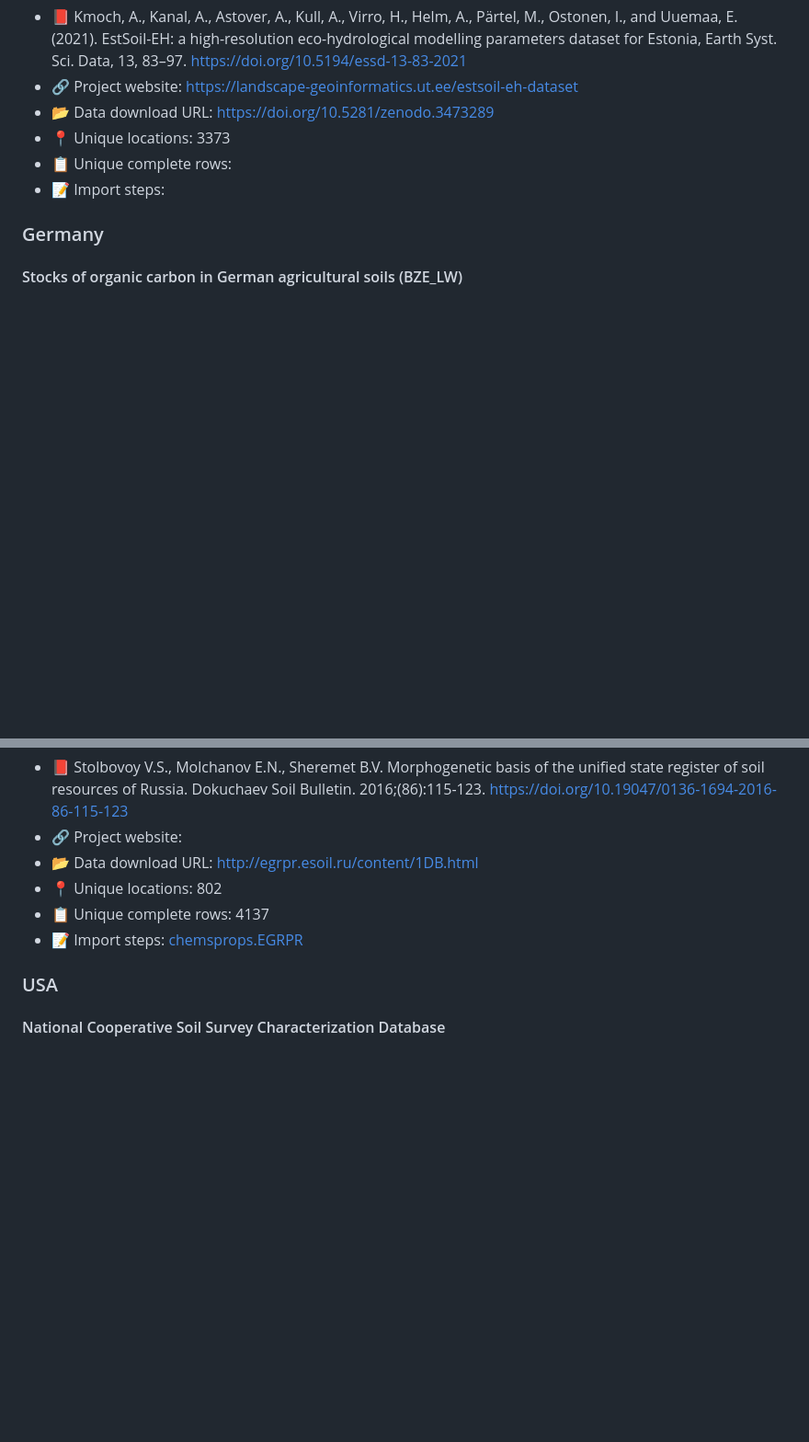
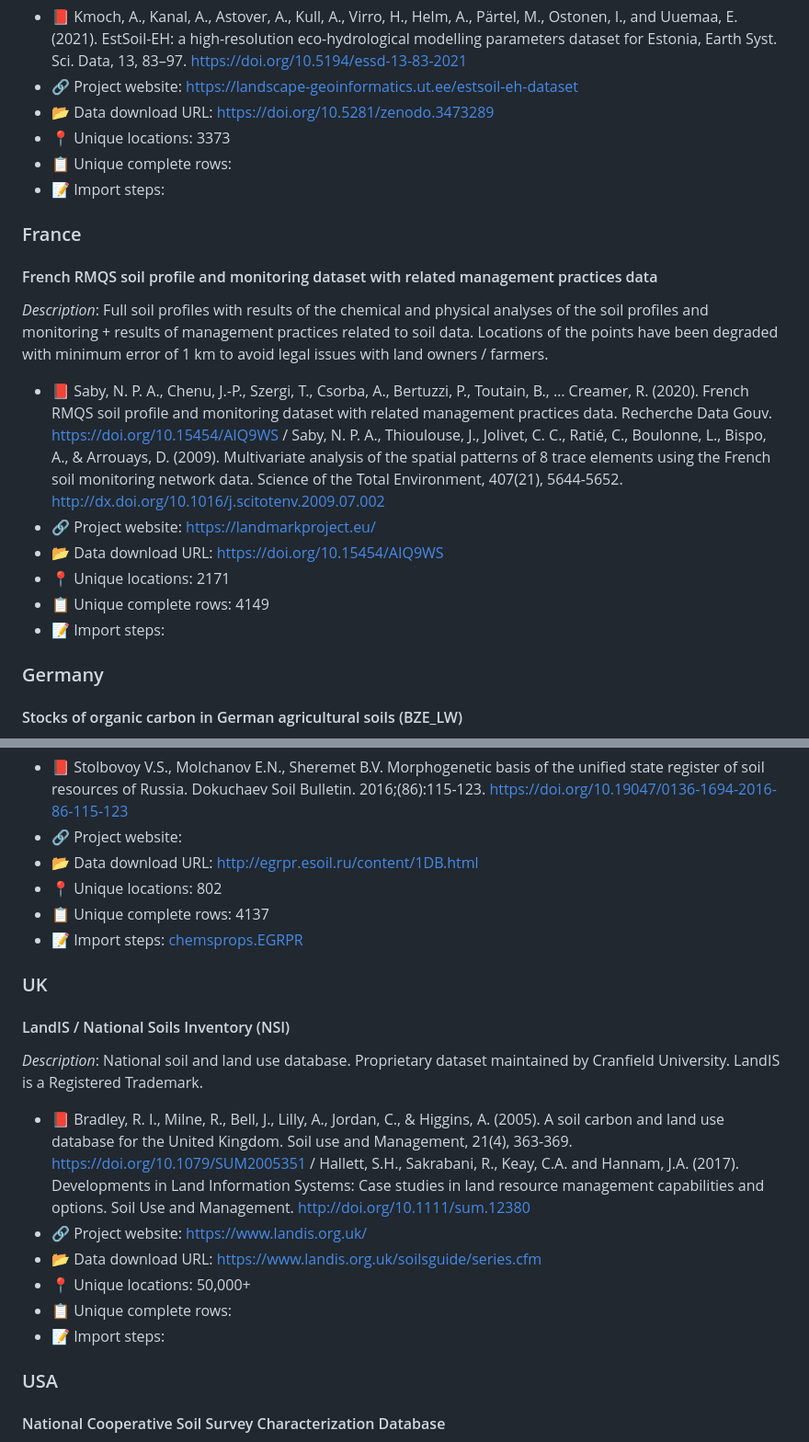
Before and after one commit to OpenGeoHub/SoilSamples, a Markdown page: docs/020-dataset_list.md, 2 parts joined by grey strips. Shown at 92% size. Rendered like a GitHub page; blank space fills up the shorter version.

```diff
--- a/docs/020-dataset_list.md
+++ b/docs/020-dataset_list.md
@@ -602,6 +602,22 @@ _Description_: Soil polygon map of Estonia and various derived grids. Point data
 - 📋 Unique complete rows:
 - 📝 Import steps:
 
+### France
+
+#### French RMQS soil profile and monitoring dataset with related management practices data
+
+_Description_: Full soil profiles with results of the chemical and physical analyses of the
+soil profiles and monitoring + results of management practices related to soil data.
+Locations of the points have been degraded with minimum error of 1 km to avoid
+legal issues with land owners / farmers.
+
+- 📕 Saby, N. P. A., Chenu, J.-P., Szergi, T., Csorba, A., Bertuzzi, P., Toutain, B., … Creamer, R. (2020). French RMQS soil profile and monitoring dataset with related management practices data. Recherche Data Gouv. <https://doi.org/10.15454/AIQ9WS> / Saby, N. P. A., Thioulouse, J., Jolivet, C. C., Ratié, C., Boulonne, L., Bispo, A., & Arrouays, D. (2009). Multivariate analysis of the spatial patterns of 8 trace elements using the French soil monitoring network data. Science of the Total Environment, 407(21), 5644-5652. <http://dx.doi.org/10.1016/j.scitotenv.2009.07.002>
+- 🔗 Project website: <https://landmarkproject.eu/>
+- 📂 Data download URL: <https://doi.org/10.15454/AIQ9WS>
+- 📍 Unique locations: 2171
+- 📋 Unique complete rows: 4149
+- 📝 Import steps:
+
 ### Germany
 
 #### Stocks of organic carbon in German agricultural soils (BZE_LW)
@@ -759,6 +811,20 @@ _Description_: All documentation in Russian only.
 - 📍 Unique locations: 802
 - 📋 Unique complete rows: 4137
 - 📝 Import steps: [chemsprops.EGRPR](https://gitlab.com/openlandmap/compiled-ess-point-data-sets/-/tree/master/themes/sol/SoilChemDB#egrpr)
+
+### UK
+
+#### LandIS / National Soils Inventory (NSI)
+
+_Description_: National soil and land use database. Proprietary dataset maintained by Cranfield University.
+LandIS is a Registered Trademark.
+
+- 📕 Bradley, R. I., Milne, R., Bell, J., Lilly, A., Jordan, C., & Higgins, A. (2005). A soil carbon and land use database for the United Kingdom. Soil use and Management, 21(4), 363-369. <https://doi.org/10.1079/SUM2005351> / Hallett, S.H., Sakrabani, R., Keay, C.A. and Hannam, J.A. (2017). Developments in Land Information Systems: Case studies in land resource management capabilities and options. Soil Use and Management. <http://doi.org/10.1111/sum.12380>
+- 🔗 Project website: <https://www.landis.org.uk/>
+- 📂 Data download URL: <https://www.landis.org.uk/soilsguide/series.cfm>
+- 📍 Unique locations: 50,000+
+- 📋 Unique complete rows:
+- 📝 Import steps:
 
 ### USA
 
```
Also changed, not shown: other parts of docs/020-dataset_list.md (+36 -0 lines), docs/035-import_wrb_data.md (+4 -4 lines), docs/img/sol_wrb.pnts_tot.profiles.png, img/sol_wrb.pnts_tot.profiles.png, 7 other files.
